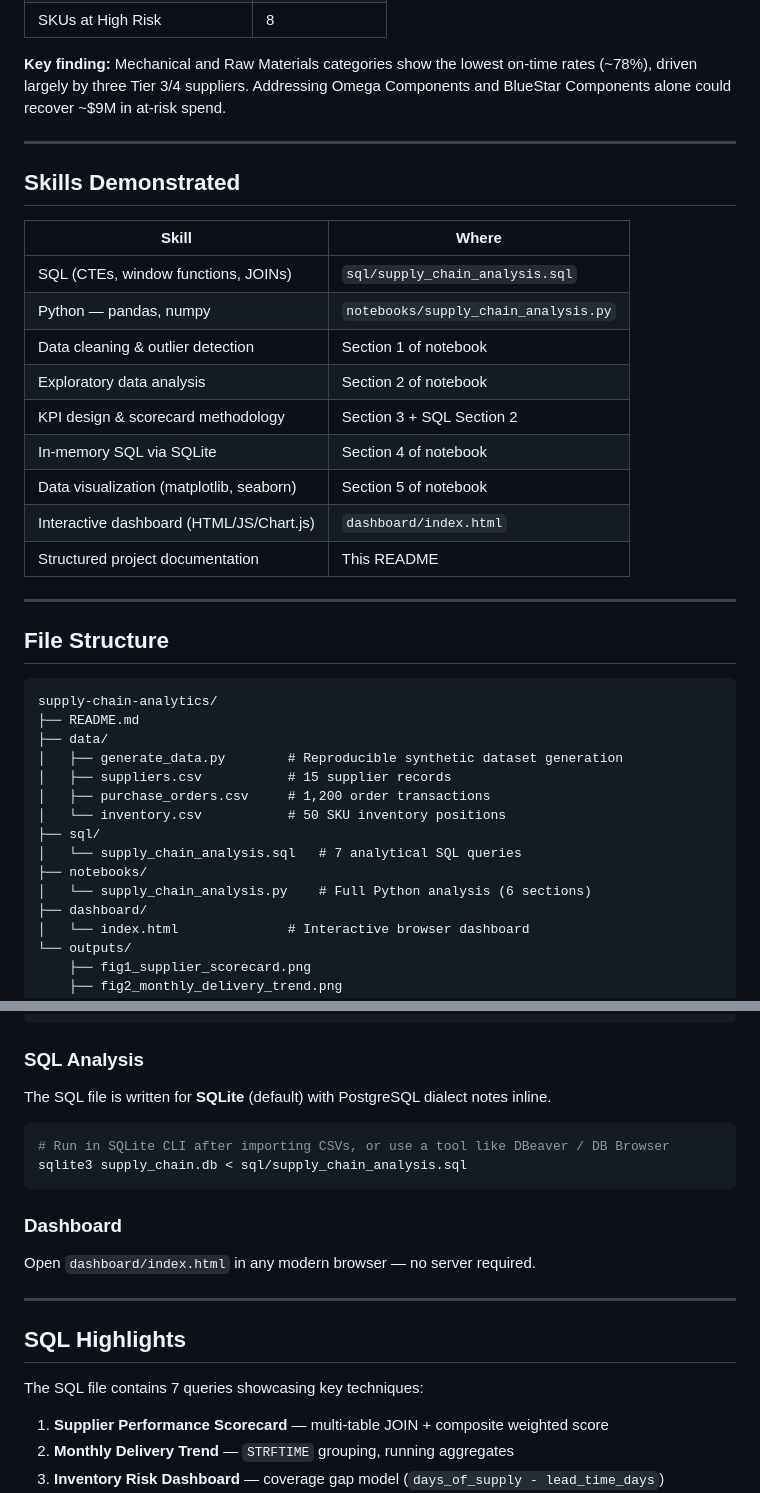
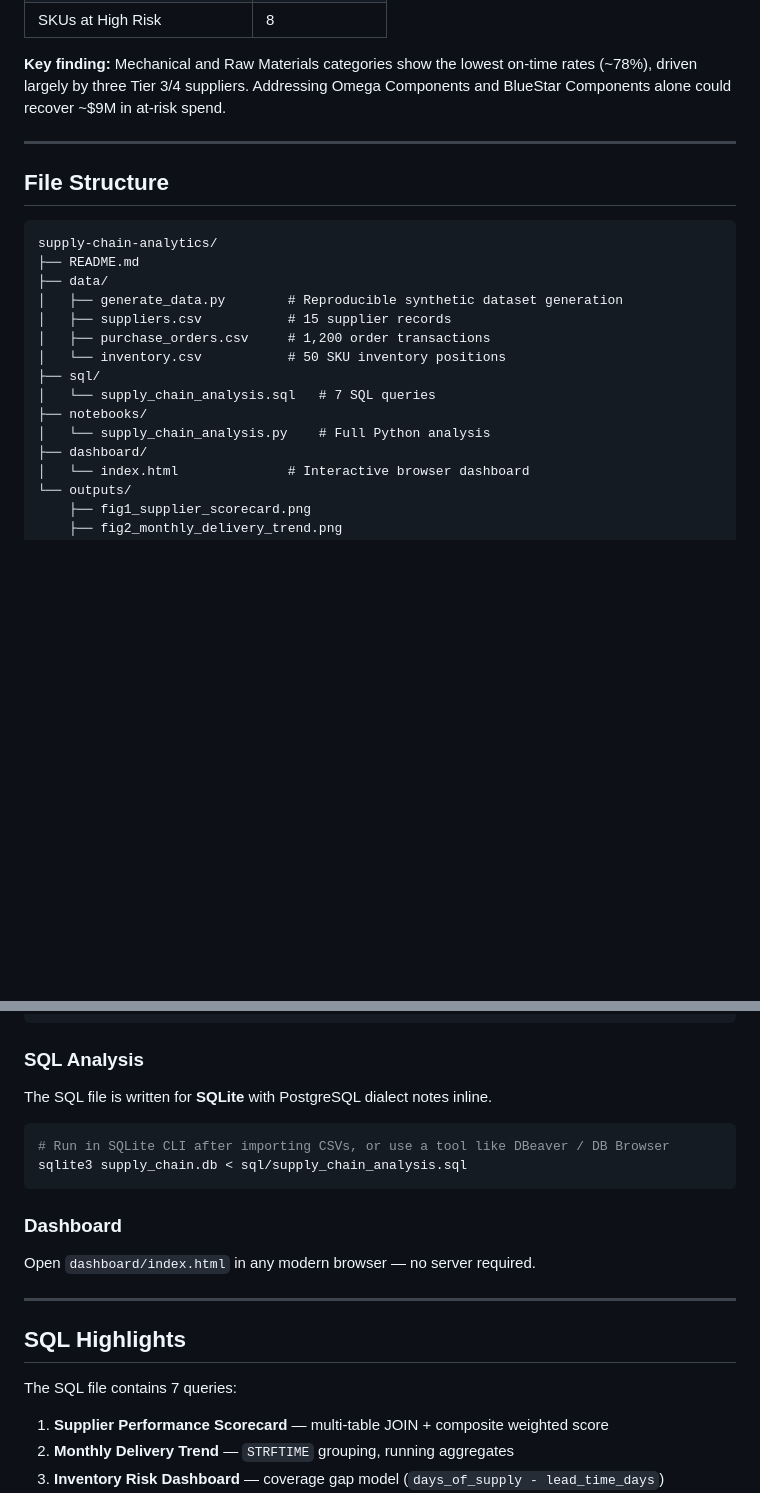
Before and after one commit to AFeyerherm224/Supply-Chain-Performance-Analysis, a Markdown page: README.md, 2 parts joined by grey strips. Rendered like a GitHub page; blank space fills up the shorter version.

````diff
--- a/README.md
+++ b/README.md
@@ -24,22 +24,6 @@ and BlueStar Components alone could recover ~$9M in at-risk spend.
 
 ---
 
-## Skills Demonstrated
-
-| Skill | Where |
-|-------|-------|
-| SQL (CTEs, window functions, JOINs) | `sql/supply_chain_analysis.sql` |
-| Python — pandas, numpy | `notebooks/supply_chain_analysis.py` |
-| Data cleaning & outlier detection | Section 1 of notebook |
-| Exploratory data analysis | Section 2 of notebook |
-| KPI design & scorecard methodology | Section 3 + SQL Section 2 |
-| In-memory SQL via SQLite | Section 4 of notebook |
-| Data visualization (matplotlib, seaborn) | Section 5 of notebook |
-| Interactive dashboard (HTML/JS/Chart.js) | `dashboard/index.html` |
-| Structured project documentation | This README |
-
----
-
 ## File Structure
 
 ```
@@ -51,9 +35,9 @@ supply-chain-analytics/
 │   ├── purchase_orders.csv     # 1,200 order transactions
 │   └── inventory.csv           # 50 SKU inventory positions
 ├── sql/
-│   └── supply_chain_analysis.sql   # 7 analytical SQL queries
+│   └── supply_chain_analysis.sql   # 7 SQL queries
 ├── notebooks/
-│   └── supply_chain_analysis.py    # Full Python analysis (6 sections)
+│   └── supply_chain_analysis.py    # Full Python analysis
 ├── dashboard/
 │   └── index.html              # Interactive browser dashboard
 └── outputs/
@@ -83,7 +67,7 @@ python notebooks/supply_chain_analysis.py
 
 ### SQL Analysis
 
-The SQL file is written for **SQLite** (default) with PostgreSQL dialect notes inline.
+The SQL file is written for **SQLite** with PostgreSQL dialect notes inline.
 
 ```bash
 # Run in SQLite CLI after importing CSVs, or use a tool like DBeaver / DB Browser
@@ -98,7 +82,7 @@ Open `dashboard/index.html` in any modern browser — no server required.
 
 ## SQL Highlights
 
-The SQL file contains 7 queries showcasing key techniques:
+The SQL file contains 7 queries:
 
 1. **Supplier Performance Scorecard** — multi-table JOIN + composite weighted score
 2. **Monthly Delivery Trend** — `STRFTIME` grouping, running aggregates
````
